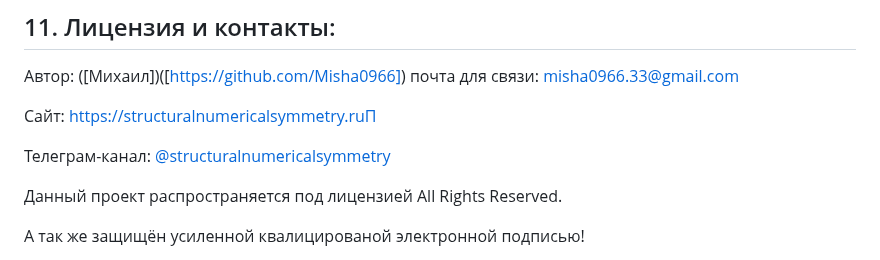
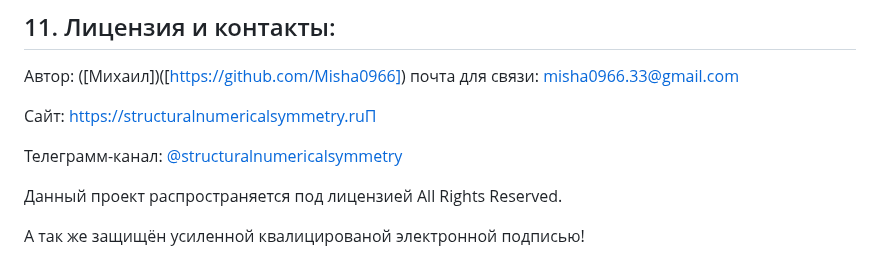
Before and after one commit to Misha0966/New-project, a Markdown page: README.md, the part around the change. GitHub-like rendering.

```diff
--- a/README.md
+++ b/README.md
@@ -527,7 +527,7 @@ N * K = 13 × 7 = 91 и PQ = 721
 
 Сайт: https://structuralnumericalsymmetry.ruП
 
-Телеграм-канал:
+Телеграмм-канал:
  [@structuralnumericalsymmetry](https://t.me/structuralnumericalsymmetry)
 
 Данный проект распространяется под лицензией All Rights Reserved.
```
